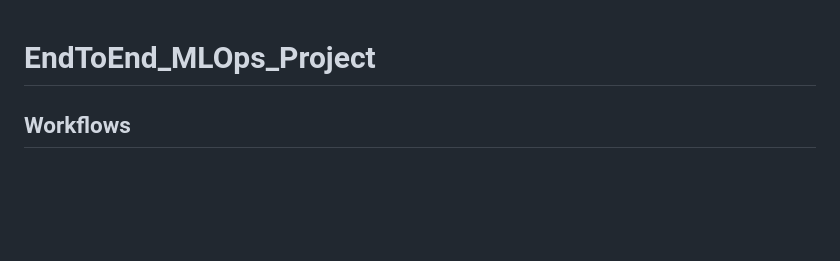
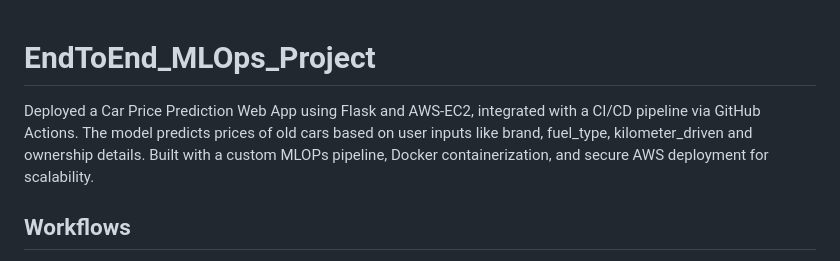
Before and after one commit to Karthik06-Git/EndToEnd_MLOps_Project, a Markdown page: README.md, the part around the change printed below. Drawn GitHub-style; blank space fills up the shorter version.

```diff
--- a/README.md
+++ b/README.md
@@ -1,4 +1,8 @@
 # EndToEnd_MLOps_Project
+
+Deployed a Car Price Prediction Web App using Flask and AWS-EC2, integrated with a CI/CD pipeline via GitHub Actions.
+The model predicts prices of old cars based on user inputs like brand, fuel_type, kilometer_driven and ownership details.
+Built with a custom MLOPs pipeline, Docker containerization, and secure AWS deployment for scalability.
 
 
 ## Workflows
```
Also changed, not shown: other parts of README.md (+14 -0 lines), web_screenshots/image-01.png (added), web_screenshots/image-02.png (added), web_screenshots/image-03.png (added).
